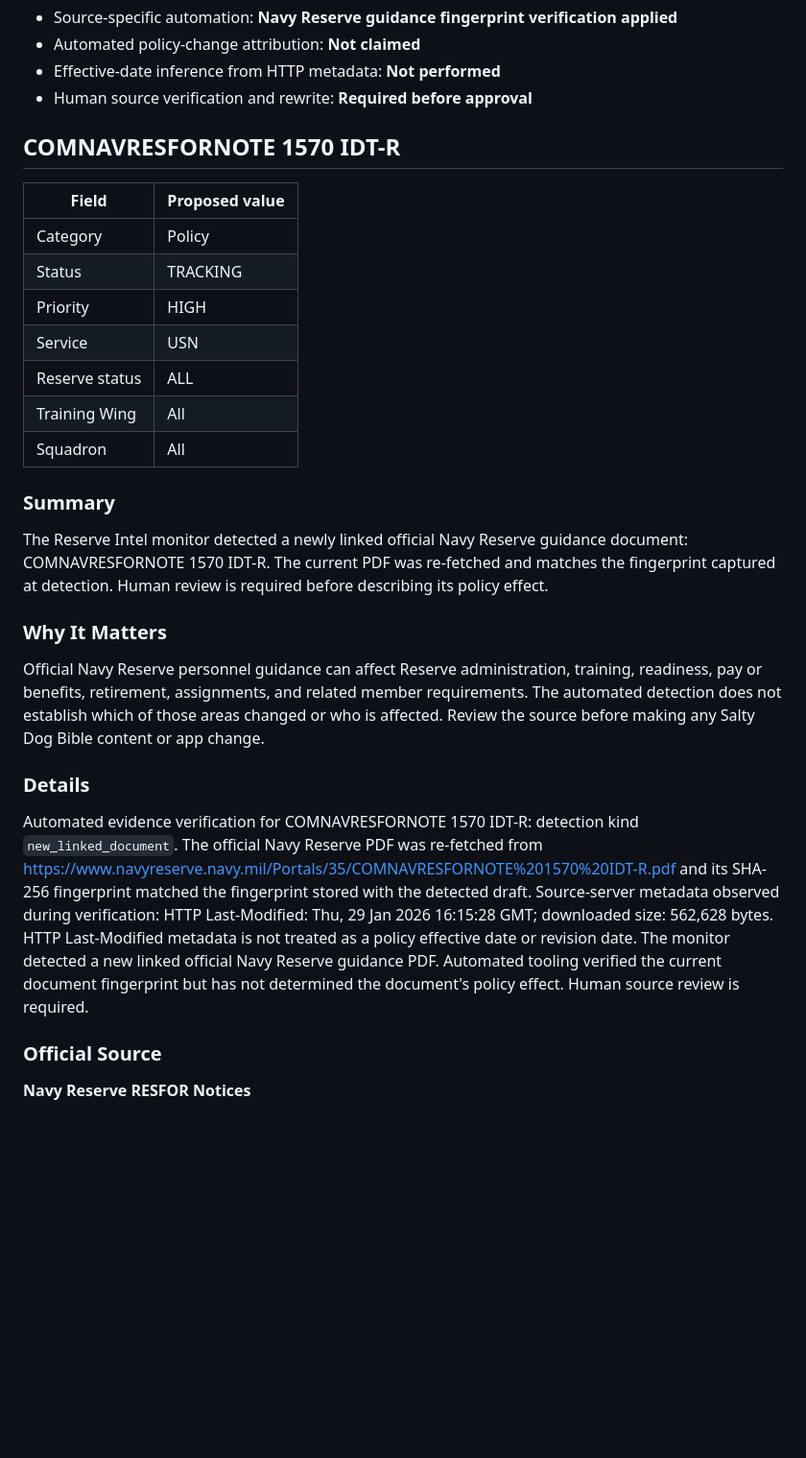
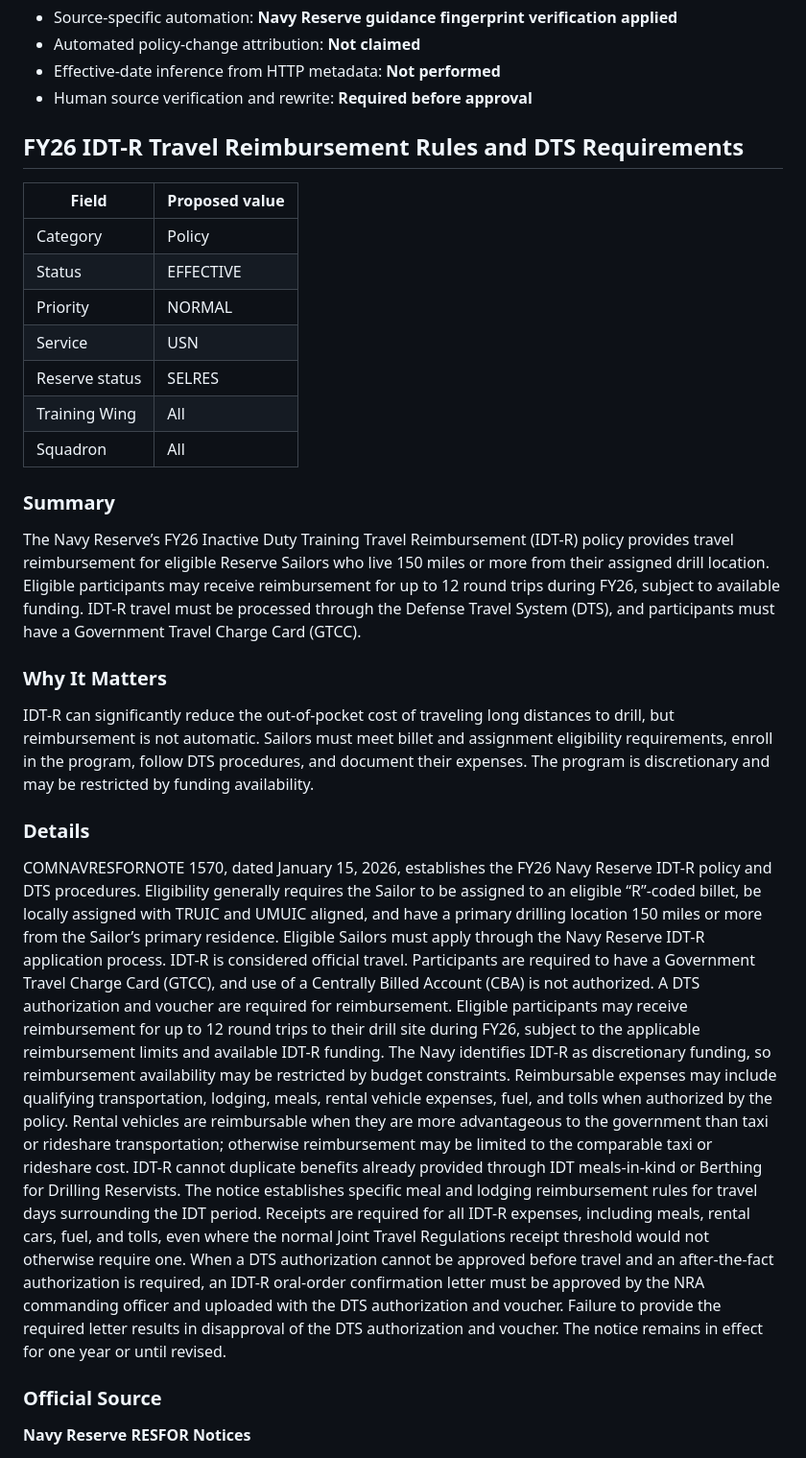
Before and after one commit to SaltyDogBibleApp/SaltyDogBibleContent, a Markdown page: reviews/pending/intel-comnavresfornote-1570-idt-r-18807ddb1d.md, the part around the change. Shown at 96% size. GitHub-like rendering; blank space fills up the shorter version.

Commit message:
Sync Reserve Intel review: intel-comnavresfornote-1570-idt-r-18807ddb1d

```diff
--- a/reviews/pending/intel-comnavresfornote-1570-idt-r-18807ddb1d.md
+++ b/reviews/pending/intel-comnavresfornote-1570-idt-r-18807ddb1d.md
@@ -11,29 +11,37 @@
 - Effective-date inference from HTTP metadata: **Not performed**
 - Human source verification and rewrite: **Required before approval**
 
-## COMNAVRESFORNOTE 1570 IDT-R
+## FY26 IDT-R Travel Reimbursement Rules and DTS Requirements
 
 | Field | Proposed value |
 | --- | --- |
 | Category | Policy |
-| Status | TRACKING |
-| Priority | HIGH |
+| Status | EFFECTIVE |
+| Priority | NORMAL |
 | Service | USN |
-| Reserve status | ALL |
+| Reserve status | SELRES |
 | Training Wing | All |
 | Squadron | All |
 
 ### Summary
 
-The Reserve Intel monitor detected a newly linked official Navy Reserve guidance document: COMNAVRESFORNOTE 1570 IDT-R. The current PDF was re-fetched and matches the fingerprint captured at detection. Human review is required before describing its policy effect.
+The Navy Reserve’s FY26 Inactive Duty Training Travel Reimbursement (IDT-R) policy provides travel reimbursement for eligible Reserve Sailors who live 150 miles or more from their assigned drill location. Eligible participants may receive reimbursement for up to 12 round trips during FY26, subject to available funding. IDT-R travel must be processed through the Defense Travel System (DTS), and participants must have a Government Travel Charge Card (GTCC).
 
 ### Why It Matters
 
-Official Navy Reserve personnel guidance can affect Reserve administration, training, readiness, pay or benefits, retirement, assignments, and related member requirements. The automated detection does not establish which of those areas changed or who is affected. Review the source before making any Salty Dog Bible content or app change.
+IDT-R can significantly reduce the out-of-pocket cost of traveling long distances to drill, but reimbursement is not automatic. Sailors must meet billet and assignment eligibility requirements, enroll in the program, follow DTS procedures, and document their expenses. The program is discretionary and may be restricted by funding availability.
 
 ### Details
 
-Automated evidence verification for COMNAVRESFORNOTE 1570 IDT-R: detection kind `new_linked_document`. The official Navy Reserve PDF was re-fetched from https://www.navyreserve.navy.mil/Portals/35/COMNAVRESFORNOTE%201570%20IDT-R.pdf and its SHA-256 fingerprint matched the fingerprint stored with the detected draft. Source-server metadata observed during verification: HTTP Last-Modified: Thu, 29 Jan 2026 16:15:28 GMT; downloaded size: 562,628 bytes. HTTP Last-Modified metadata is not treated as a policy effective date or revision date. The monitor detected a new linked official Navy Reserve guidance PDF. Automated tooling verified the current document fingerprint but has not determined the document's policy effect. Human source review is required.
+COMNAVRESFORNOTE 1570, dated January 15, 2026, establishes the FY26 Navy Reserve IDT-R policy and DTS procedures.
+Eligibility generally requires the Sailor to be assigned to an eligible “R”-coded billet, be locally assigned with TRUIC and UMUIC aligned, and have a primary drilling location 150 miles or more from the Sailor’s primary residence. Eligible Sailors must apply through the Navy Reserve IDT-R application process.
+IDT-R is considered official travel. Participants are required to have a Government Travel Charge Card (GTCC), and use of a Centrally Billed Account (CBA) is not authorized. A DTS authorization and voucher are required for reimbursement.
+Eligible participants may receive reimbursement for up to 12 round trips to their drill site during FY26, subject to the applicable reimbursement limits and available IDT-R funding. The Navy identifies IDT-R as discretionary funding, so reimbursement availability may be restricted by budget constraints.
+Reimbursable expenses may include qualifying transportation, lodging, meals, rental vehicle expenses, fuel, and tolls when authorized by the policy. Rental vehicles are reimbursable when they are more advantageous to the government than taxi or rideshare transportation; otherwise reimbursement may be limited to the comparable taxi or rideshare cost.
+IDT-R cannot duplicate benefits already provided through IDT meals-in-kind or Berthing for Drilling Reservists. The notice establishes specific meal and lodging reimbursement rules for travel days surrounding the IDT period.
+Receipts are required for all IDT-R expenses, including meals, rental cars, fuel, and tolls, even where the normal Joint Travel Regulations receipt threshold would not otherwise require one.
+When a DTS authorization cannot be approved before travel and an after-the-fact authorization is required, an IDT-R oral-order confirmation letter must be approved by the NRA commanding officer and uploaded with the DTS authorization and voucher. Failure to provide the required letter results in disapproval of the DTS authorization and voucher.
+The notice remains in effect for one year or until revised.
 
 ### Official Source
 
```
